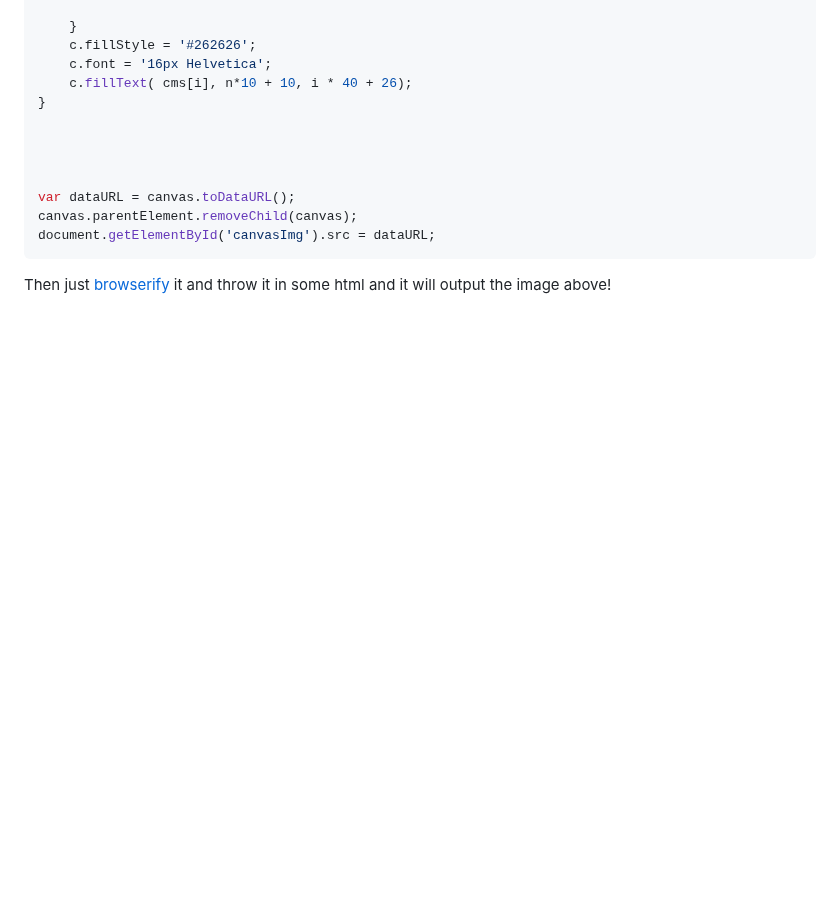
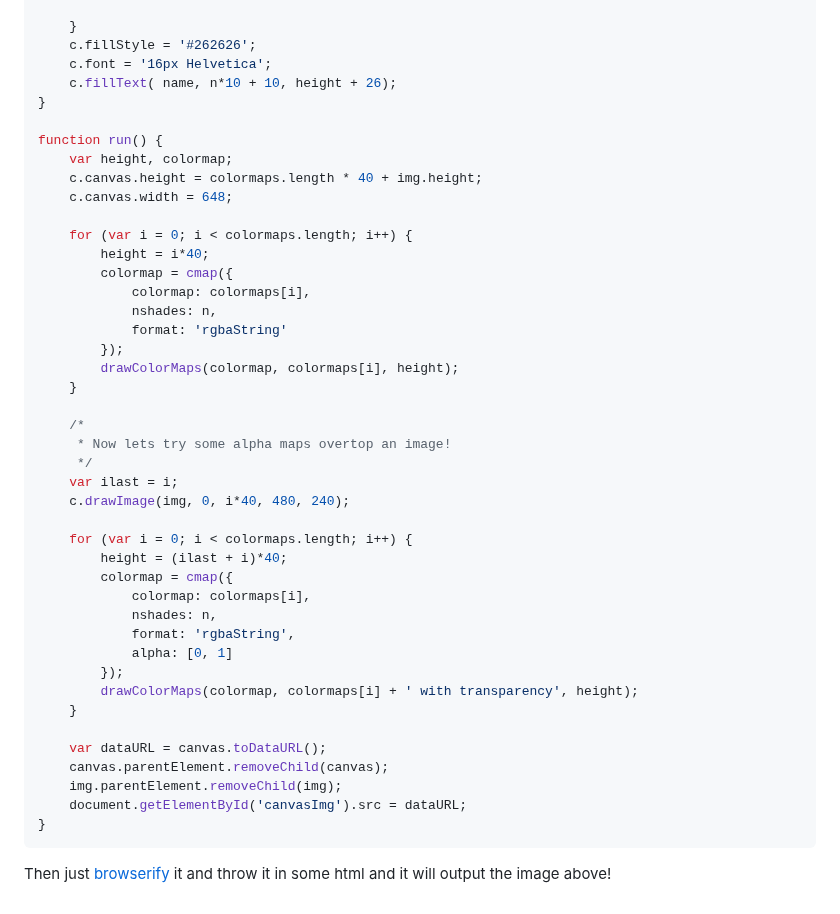
Before and after one commit to bpostlethwaite/colormap, a Markdown page: README.md, the part around one of its changes. Rendered like a GitHub page; blank space fills up the shorter version.

````diff
--- a/README.md
+++ b/README.md
@@ -52,15 +55,46 @@ for (i = 0; i < cms.length; i++) {
     }
     c.fillStyle = '#262626';
     c.font = '16px Helvetica';
-    c.fillText( cms[i], n*10 + 10, i * 40 + 26);
+    c.fillText( name, n*10 + 10, height + 26);
 }
 
+function run() {
+    var height, colormap;
+    c.canvas.height = colormaps.length * 40 + img.height;
+    c.canvas.width = 648;
 
+    for (var i = 0; i < colormaps.length; i++) {
+        height = i*40;
+        colormap = cmap({
+            colormap: colormaps[i],
+            nshades: n,
+            format: 'rgbaString'
+        });
+        drawColorMaps(colormap, colormaps[i], height);
+    }
 
+    /*
+     * Now lets try some alpha maps overtop an image!
+     */
+    var ilast = i;
+    c.drawImage(img, 0, i*40, 480, 240);
 
-var dataURL = canvas.toDataURL();
-canvas.parentElement.removeChild(canvas);
-document.getElementById('canvasImg').src = dataURL;
+    for (var i = 0; i < colormaps.length; i++) {
+        height = (ilast + i)*40;
+        colormap = cmap({
+            colormap: colormaps[i],
+            nshades: n,
+            format: 'rgbaString',
+            alpha: [0, 1]
+        });
+        drawColorMaps(colormap, colormaps[i] + ' with transparency', height);
+    }
+
+    var dataURL = canvas.toDataURL();
+    canvas.parentElement.removeChild(canvas);
+    img.parentElement.removeChild(img);
+    document.getElementById('canvasImg').src = dataURL;
+}
 ```
 
 Then just [browserify](https://github.com/substack/node-browserify) it and throw it in some html and it will output the image above!
````
Also changed, not shown: other parts of README.md (+30 -27 lines), example/colormaps.png, example/satellite-view-of-earth-at-night.jpg (added), 5 other files.
